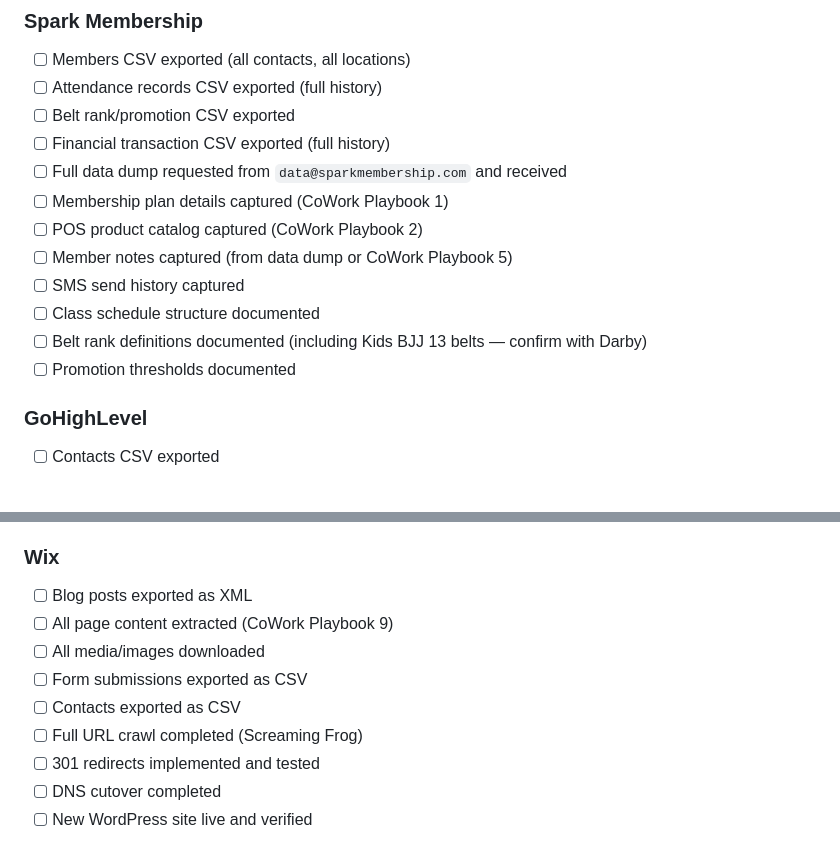
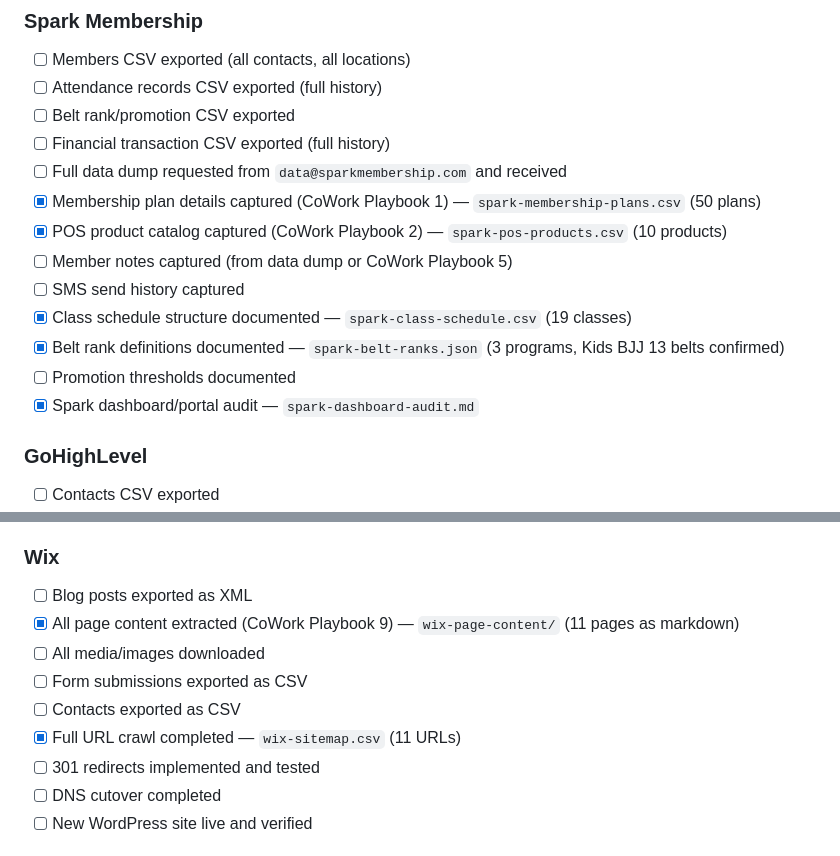
Before and after one commit to slash1andy/gym-core, a Markdown page: docs/planning/data-migration-guide.md, 2 parts joined by grey strips. Drawn GitHub-style; blank space fills up the shorter version.

```diff
--- a/docs/planning/data-migration-guide.md
+++ b/docs/planning/data-migration-guide.md
@@ -414,13 +414,14 @@ PHASE 4: CUTOVER
 - [ ] Belt rank/promotion CSV exported
 - [ ] Financial transaction CSV exported (full history)
 - [ ] Full data dump requested from `data@sparkmembership.com` and received
-- [ ] Membership plan details captured (CoWork Playbook 1)
-- [ ] POS product catalog captured (CoWork Playbook 2)
+- [x] Membership plan details captured (CoWork Playbook 1) — `spark-membership-plans.csv` (50 plans)
+- [x] POS product catalog captured (CoWork Playbook 2) — `spark-pos-products.csv` (10 products)
 - [ ] Member notes captured (from data dump or CoWork Playbook 5)
 - [ ] SMS send history captured
-- [ ] Class schedule structure documented
-- [ ] Belt rank definitions documented (including Kids BJJ 13 belts — confirm with Darby)
+- [x] Class schedule structure documented — `spark-class-schedule.csv` (19 classes)
+- [x] Belt rank definitions documented — `spark-belt-ranks.json` (3 programs, Kids BJJ 13 belts confirmed)
 - [ ] Promotion thresholds documented
+- [x] Spark dashboard/portal audit — `spark-dashboard-audit.md`
 
 ### GoHighLevel
 - [ ] Contacts CSV exported
@@ -436,11 +437,11 @@ PHASE 4: CUTOVER
 
 ### Wix
 - [ ] Blog posts exported as XML
-- [ ] All page content extracted (CoWork Playbook 9)
+- [x] All page content extracted (CoWork Playbook 9) — `wix-page-content/` (11 pages as markdown)
 - [ ] All media/images downloaded
 - [ ] Form submissions exported as CSV
 - [ ] Contacts exported as CSV
-- [ ] Full URL crawl completed (Screaming Frog)
+- [x] Full URL crawl completed — `wix-sitemap.csv` (11 URLs)
 - [ ] 301 redirects implemented and tested
 - [ ] DNS cutover completed
 - [ ] New WordPress site live and verified
```
Also changed, not shown: docs/planning/cowork-migration-playbooks.md (+16 -14 lines).
